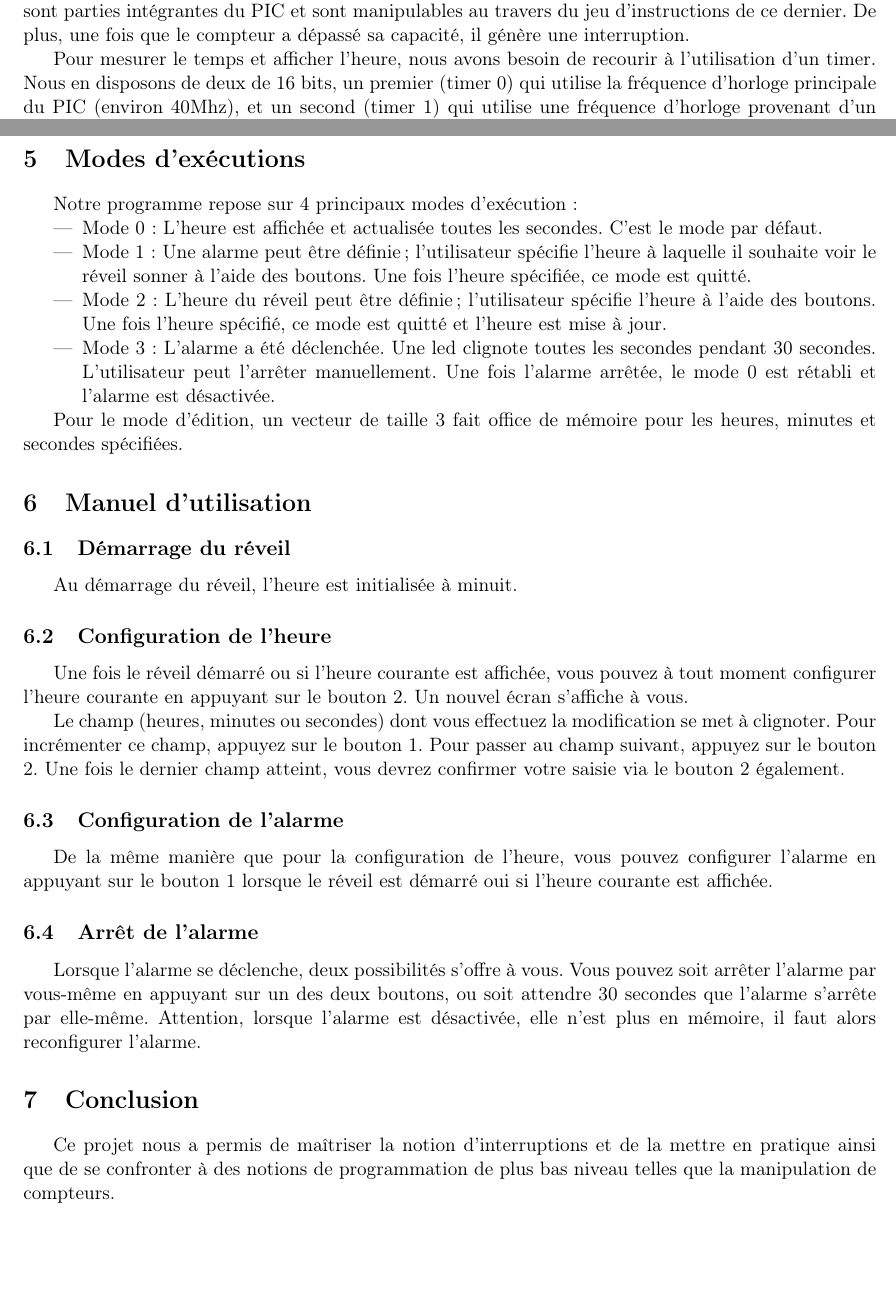
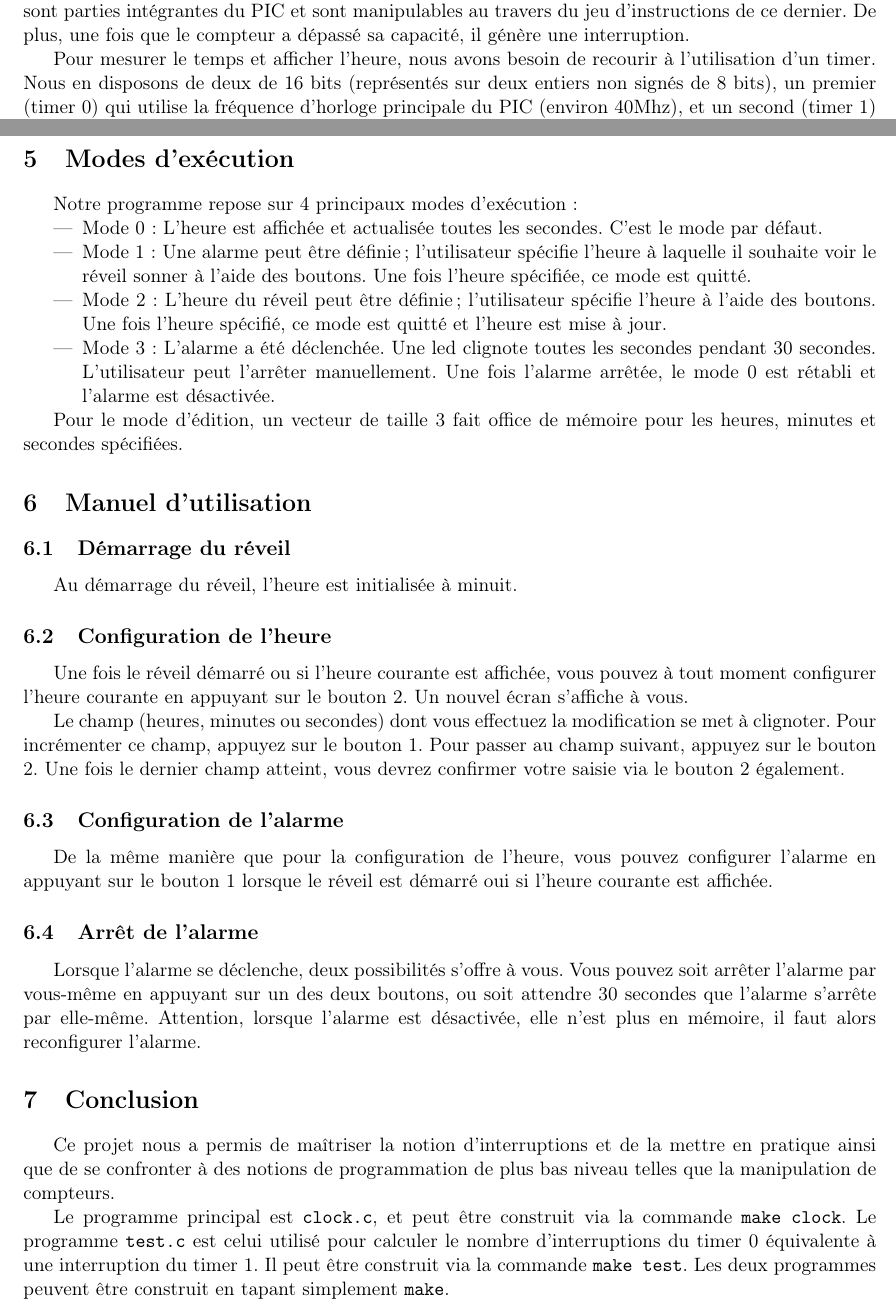
Before and after one commit to GuillaumeDerval/LINGI1113, a LaTeX document (INGI1113m2_rapport/main.tex): two parts of pages 2 and 3 of 3, joined at a grey line, cut so that both start at the same text, the shorter picture padded with empty space. Compiled offline with pdfLaTeX.

Commit message:
Quelques modifications rapport

```diff
--- a/INGI1113m2_rapport/main.tex
+++ b/INGI1113m2_rapport/main.tex
@@ -59,7 +59,7 @@ En guise de deuxième projet pour le cours de Systèmes informatiques II, nous a
 \section{Utilisation des compteurs}
 Un compteur (counter/timer) est un circuit électronique digital dont l'entrée est un signal d'horloge (un signal rectangulaire d'une fréquence donnée) et dont la sortie est l'équivalent binaire d'impulsions compté depuis la mise sous tension ou la remise à zéro du compteur. Dans notre cas, ces compteurs sont parties intégrantes du PIC et sont manipulables au travers du jeu d'instructions de ce dernier. De plus, une fois que le compteur a dépassé sa capacité, il génère une interruption.
 
-Pour mesurer le temps et afficher l'heure, nous avons besoin de recourir à l'utilisation d'un timer. Nous en disposons de deux de 16 bits, un premier (timer 0) qui utilise la fréquence d'horloge principale du PIC (environ 40Mhz), et un second (timer 1) qui utilise une fréquence d'horloge provenant d'un cristal oscillant à exactement 32.768 kHz. Il est ainsi clair que le second aura atteint sa capacité au bout de deux secondes précisément. Il nous a cependant été demandé de travailler avec le premier timer.
+Pour mesurer le temps et afficher l'heure, nous avons besoin de recourir à l'utilisation d'un timer. Nous en disposons de deux de 16 bits (représentés sur deux entiers non signés de 8 bits), un premier (timer 0) qui utilise la fréquence d'horloge principale du PIC (environ 40Mhz), et un second (timer 1) qui utilise une fréquence d'horloge provenant d'un cristal oscillant à exactement 32.768 kHz. Il est ainsi clair que le second aura atteint sa capacité au bout de deux secondes précisément. Il nous a cependant été demandé de travailler avec le premier timer.
 
 Dès lors, nous avons tenté de déterminer le nombre d'interruptions nécessaires au timer 0 (initialisé à 0) pour rattraper une interruption de timer 1. Afin de ne pas provoquer trop d'interruptions inutiles, nous avons fixé l'échelle du timer 0 à 1/64. Ainsi, le timer ne sera incrémenté qu'après 64 impulsions. Ensuite, pour obtenir une bonne moyenne, nous avons fixé l'échelle du timer 0 à 1/16. Nous avons calculé qu'il fallait en moyenne 1532 interruptions en 16 secondes, soit 95.75 interruptions par secondes. Choisir une échelle plus élevée pour le timer 0 aurait certes réduit le nombres d'interruptions à gérer mais également réduit la qualité de l'estimation.
 
@@ -77,7 +77,7 @@ Un problème majeure s'est posé à nous quant à la mise à jour de l'écran. I
 
 L'utilisation des interruptions a effectivement comme avantage de ne pas utiliser pour rien les cycles de calculs car elles sont matérielles.
 
-\section{Modes d'exécutions}
+\section{Modes d'exécution}
 Notre programme repose sur 4 principaux modes d'exécution :
 \begin{itemize}
 \item Mode 0 : L'heure est affichée et actualisée toutes les secondes. C'est le mode par défaut.
@@ -101,4 +101,6 @@ De la même manière que pour la configuration de l'heure, vous pouvez configure
 Lorsque l'alarme se déclenche, deux possibilités s'offre à vous. Vous pouvez soit arrêter l'alarme par vous-même en appuyant sur un des deux boutons, ou soit attendre 30 secondes que l'alarme s'arrête par elle-même. Attention, lorsque l'alarme est désactivée, elle n'est plus en mémoire, il faut alors reconfigurer l'alarme.
 \section{Conclusion}
 Ce projet nous a permis de maîtriser la notion d'interruptions et de la mettre en pratique ainsi que de se confronter à des notions de programmation de plus bas niveau telles que la manipulation de compteurs.
+
+Le programme principal est \texttt{clock.c}, et peut être construit via la commande \texttt{make clock}. Le programme \texttt{test.c} est celui utilisé pour calculer le nombre d'interruptions du timer 0 équivalente à une interruption du timer 1. Il peut être construit via la commande \texttt{make test}. Les deux programmes peuvent être construit en tapant simplement \texttt{make}.
 \end{document}
```
Also changed, not shown: INGI1113m2_rapport/main.pdf, INGI1113m2_rapport/main.tex (4 more changed lines).
